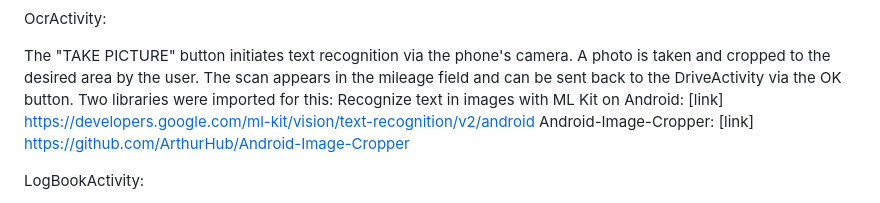
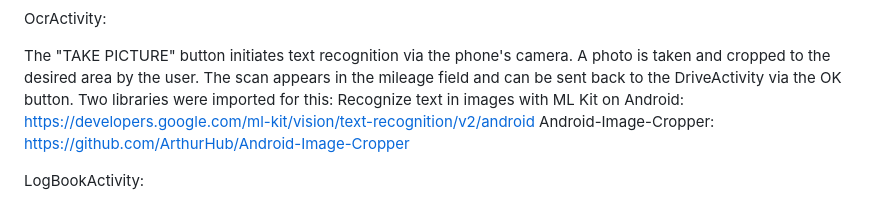
Before and after one commit to martinhild/CS50-my-solutions, a Markdown page: project/README.md, the part around the change. Rendered like a GitHub page.

Commit message:
Tue, Apr 23, 2024, 12:07 PM +02:00

```diff
--- a/project/README.md
+++ b/project/README.md
@@ -44,8 +44,10 @@ It saves the trips in an SQL database using the MyDatabaseHelper helper class.
 OcrActivity:
 
 The "TAKE PICTURE" button initiates text recognition via the phone's camera. A photo is taken and cropped to the desired area by the user. The scan appears in the mileage field and can be sent back to the DriveActivity via the OK button. Two libraries were imported for this:
-Recognize text in images with ML Kit on Android: [link] https://developers.google.com/ml-kit/vision/text-recognition/v2/android
-Android-Image-Cropper: [link] https://github.com/ArthurHub/Android-Image-Cropper
+Recognize text in images with ML Kit on Android:
+https://developers.google.com/ml-kit/vision/text-recognition/v2/android
+Android-Image-Cropper:
+https://github.com/ArthurHub/Android-Image-Cropper
 
 LogBookActivity:
 
```
